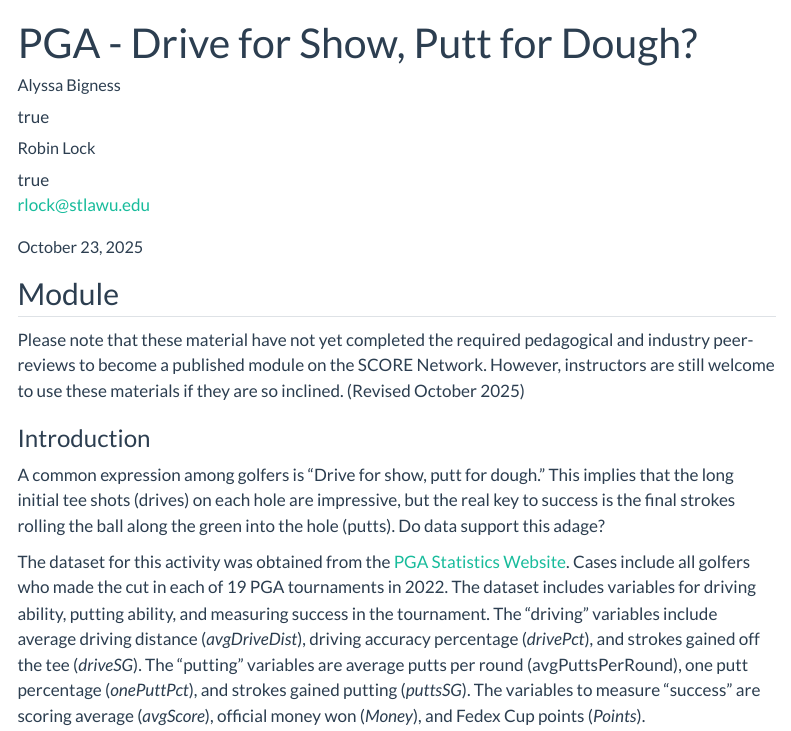
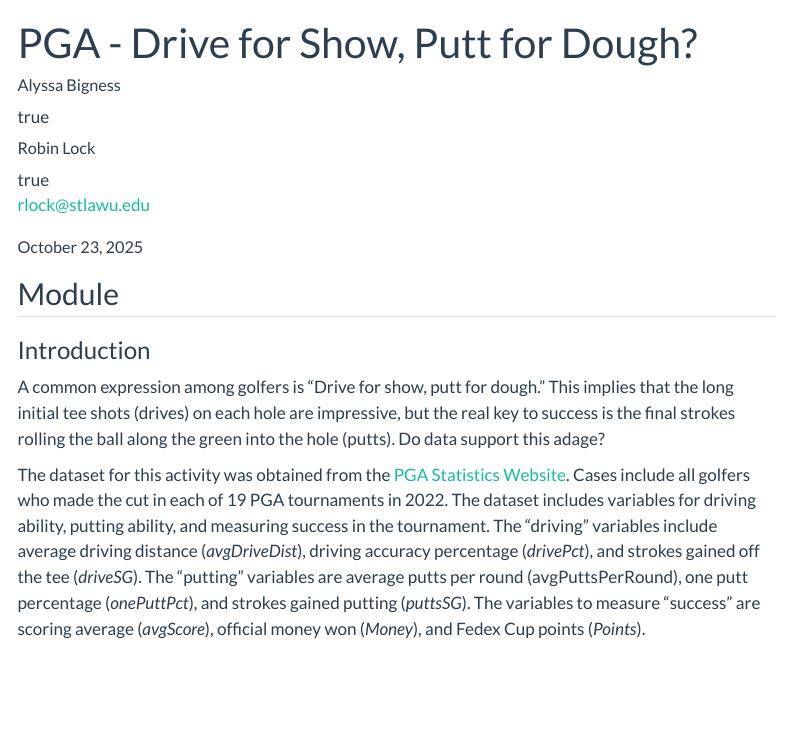
Before and after one commit to SCOREnetworkorg/module-repository, a Quarto document (golf/pga_drive_show_putt_dough/index.qmd): the page in a window 1100 px wide, from its top. Rendered offline with R 4.5, knitr and Pandoc in place of Quarto, with nearby package versions; menus at the side of the page are left out.

Commit message:
remove preprint statement

````diff
--- a/golf/pga_drive_show_putt_dough/index.qmd
+++ b/golf/pga_drive_show_putt_dough/index.qmd
@@ -27,7 +27,6 @@ Thumbnail image from https://americanclassicgolf.com/drive-for-show-put-for-doug
 ```
 ## Module
 
-Please note that these material have not yet completed the required pedagogical and industry peer-reviews to become a published module on the SCORE Network. However, instructors are still welcome to use these materials if they are so inclined. (Revised October 2025)
 
 ### Introduction
 
````
